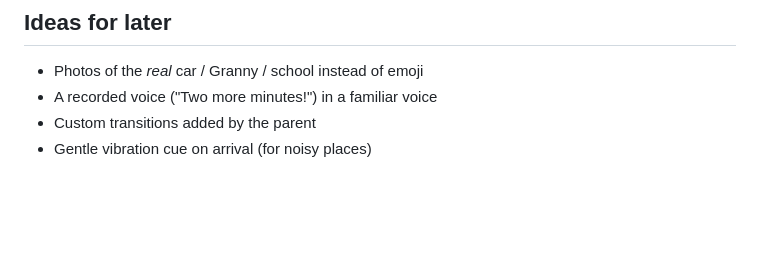
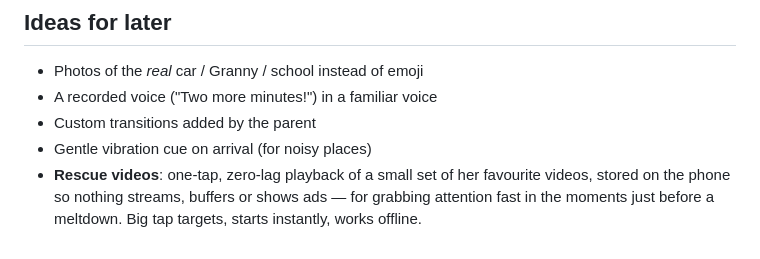
Before and after one commit to gavynpedley-tech/Badb-clock, a Markdown page: README.md, the part around the change. GitHub-like rendering; blank space fills up the shorter version.

Commit message:
Add rescue-videos idea to the roadmap
One-tap, zero-lag playback of locally stored favourite videos for
pre-meltdown attention capture — no streaming, no buffering, no ads.

Co-Authored-By: Claude Fable 5 <noreply@anthropic.com>
Claude-Session: https://claude.ai/code/session_0189saUUxbTQdvEgb5dE9pNm

```diff
--- a/README.md
+++ b/README.md
@@ -36,3 +36,4 @@ It's a plain static web app — no build step, no dependencies.
 - A recorded voice ("Two more minutes!") in a familiar voice
 - Custom transitions added by the parent
 - Gentle vibration cue on arrival (for noisy places)
+- **Rescue videos**: one-tap, zero-lag playback of a small set of her favourite videos, stored on the phone so nothing streams, buffers or shows ads — for grabbing attention fast in the moments just before a meltdown. Big tap targets, starts instantly, works offline.
```
